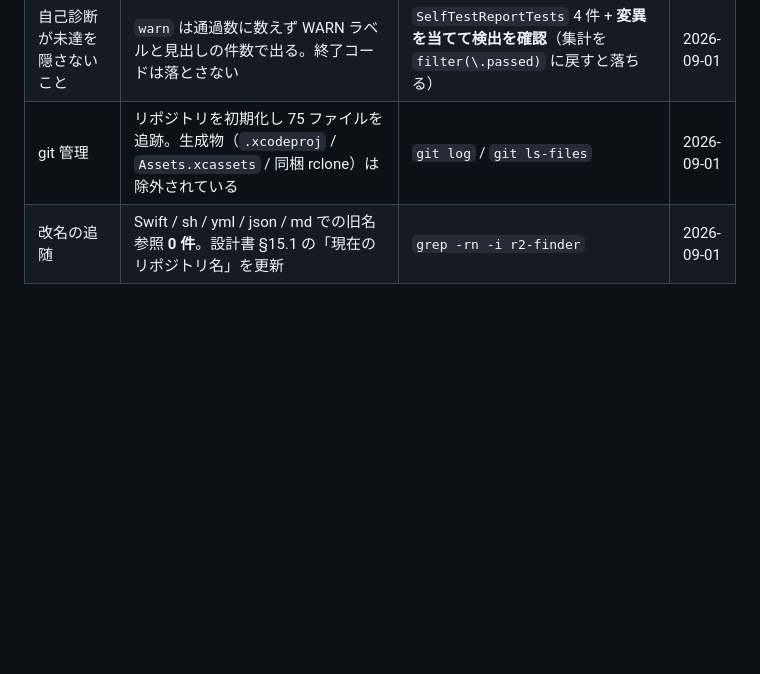
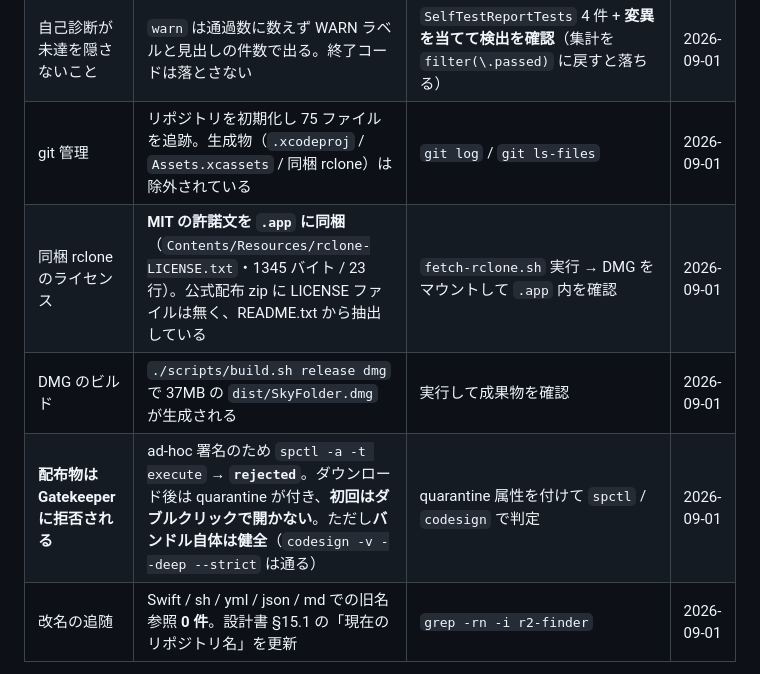
Before and after one commit to shoya-sue/skyfinder, a Markdown page: docs/STATUS.md, the part around the change. Rendered like a GitHub page; blank space fills up the shorter version.

Commit message:
docs: 台帳にリリース関連の確定事項を追加
DMG のビルド・同梱ライセンス・Gatekeeper の実測結果を STATUS.md §2 に記録する。

Generated by Claude Code
Claude-Session: https://claude.ai/code/session_011T5p39cGEL9p1DXiuUPk5q

```diff
--- a/docs/STATUS.md
+++ b/docs/STATUS.md
@@ -50,6 +50,9 @@
 | **SEC-G06 (a) は現状 未達**（＝未達であることが確定した） | ad-hoc 署名では data protection keychain に書けず **login.keychain へ落ちている**。`kSecAttrAccessible` は解釈されず、**画面ロック中も認証情報を読める** | `--selftest` の SEC-G06 が `activeMode=legacy` を出力（M-27 の修正で可視化） | 2026-09-01 |
 | 自己診断が未達を隠さないこと | `warn` は通過数に数えず WARN ラベルと見出しの件数で出る。終了コードは落とさない | `SelfTestReportTests` 4 件 + **変異を当てて検出を確認**（集計を `filter(\.passed)` に戻すと落ちる） | 2026-09-01 |
 | git 管理 | リポジトリを初期化し 75 ファイルを追跡。生成物（`.xcodeproj` / `Assets.xcassets` / 同梱 rclone）は除外されている | `git log` / `git ls-files` | 2026-09-01 |
+| 同梱 rclone のライセンス | **MIT の許諾文を `.app` に同梱**（`Contents/Resources/rclone-LICENSE.txt`・1345 バイト / 23 行）。公式配布 zip に LICENSE ファイルは無く、README.txt から抽出している | `fetch-rclone.sh` 実行 → DMG をマウントして `.app` 内を確認 | 2026-09-01 |
+| DMG のビルド | `./scripts/build.sh release dmg` で 37MB の `dist/SkyFolder.dmg` が生成される | 実行して成果物を確認 | 2026-09-01 |
+| **配布物は Gatekeeper に拒否される** | ad-hoc 署名のため `spctl -a -t execute` → **`rejected`**。ダウンロード後は quarantine が付き、**初回はダブルクリックで開かない**。ただし**バンドル自体は健全**（`codesign -v --deep --strict` は通る） | quarantine 属性を付けて `spctl` / `codesign` で判定 | 2026-09-01 |
 | 改名の追随 | Swift / sh / yml / json / md での旧名参照 **0 件**。設計書 §15.1 の「現在のリポジトリ名」を更新 | `grep -rn -i r2-finder` | 2026-09-01 |
 
 **この 2 節の内容は、そのまま分析・見積り・設計判断の入力にしてよい。**
```
